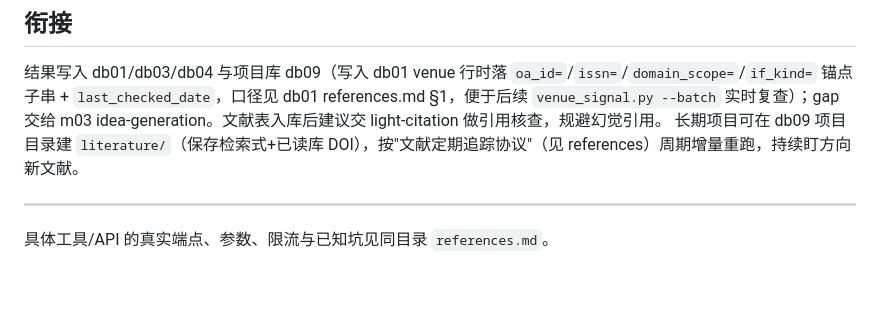
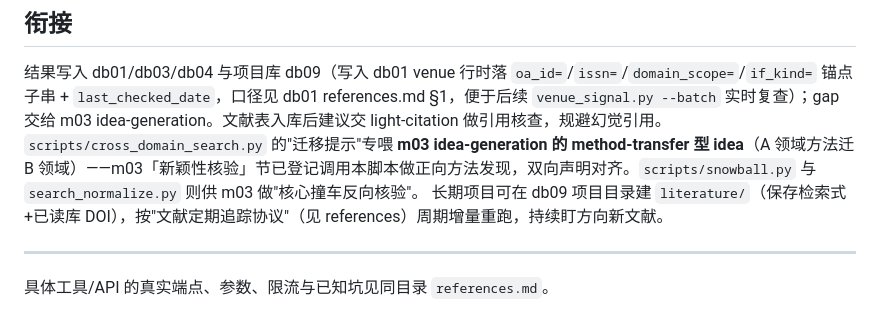
Before and after one commit to cmuwb/Light-skills, a Markdown page: skills/light-literature-search/SKILL.md, the part around the change. Rendered like a GitHub page; blank space fills up the shorter version.

```diff
--- a/skills/light-literature-search/SKILL.md
+++ b/skills/light-literature-search/SKILL.md
@@ -102,6 +102,7 @@ arXiv/学术库覆盖不到的官方文档、技术博客、项目页、行业
 
 ## 衔接
 结果写入 db01/db03/db04 与项目库 db09（写入 db01 venue 行时落 `oa_id=`/`issn=`/`domain_scope=`/`if_kind=` 锚点子串 + `last_checked_date`，口径见 db01 references.md §1，便于后续 `venue_signal.py --batch` 实时复查）；gap 交给 m03 idea-generation。文献表入库后建议交 light-citation 做引用核查，规避幻觉引用。
+`scripts/cross_domain_search.py` 的"迁移提示"专喂 **m03 idea-generation 的 method-transfer 型 idea**（A 领域方法迁 B 领域）——m03「新颖性核验」节已登记调用本脚本做正向方法发现，双向声明对齐。`scripts/snowball.py` 与 `search_normalize.py` 则供 m03 做"核心撞车反向核验"。
 长期项目可在 db09 项目目录建 `literature/`（保存检索式+已读库 DOI），按"文献定期追踪协议"（见 references）周期增量重跑，持续盯方向新文献。
 
 ---
```
Also changed, not shown: skills/light-idea-generation/SKILL.md (+1 -0 lines).
